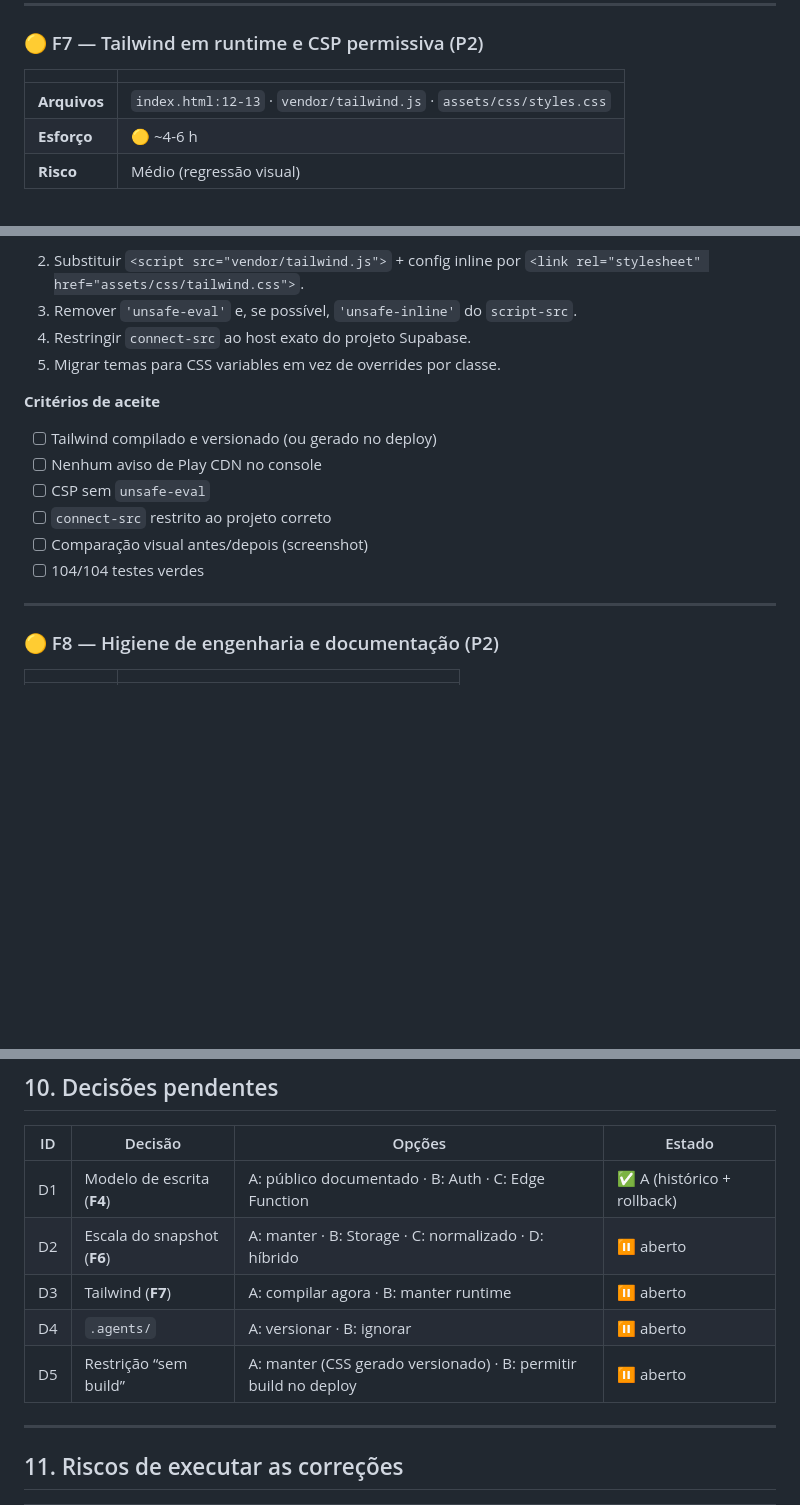
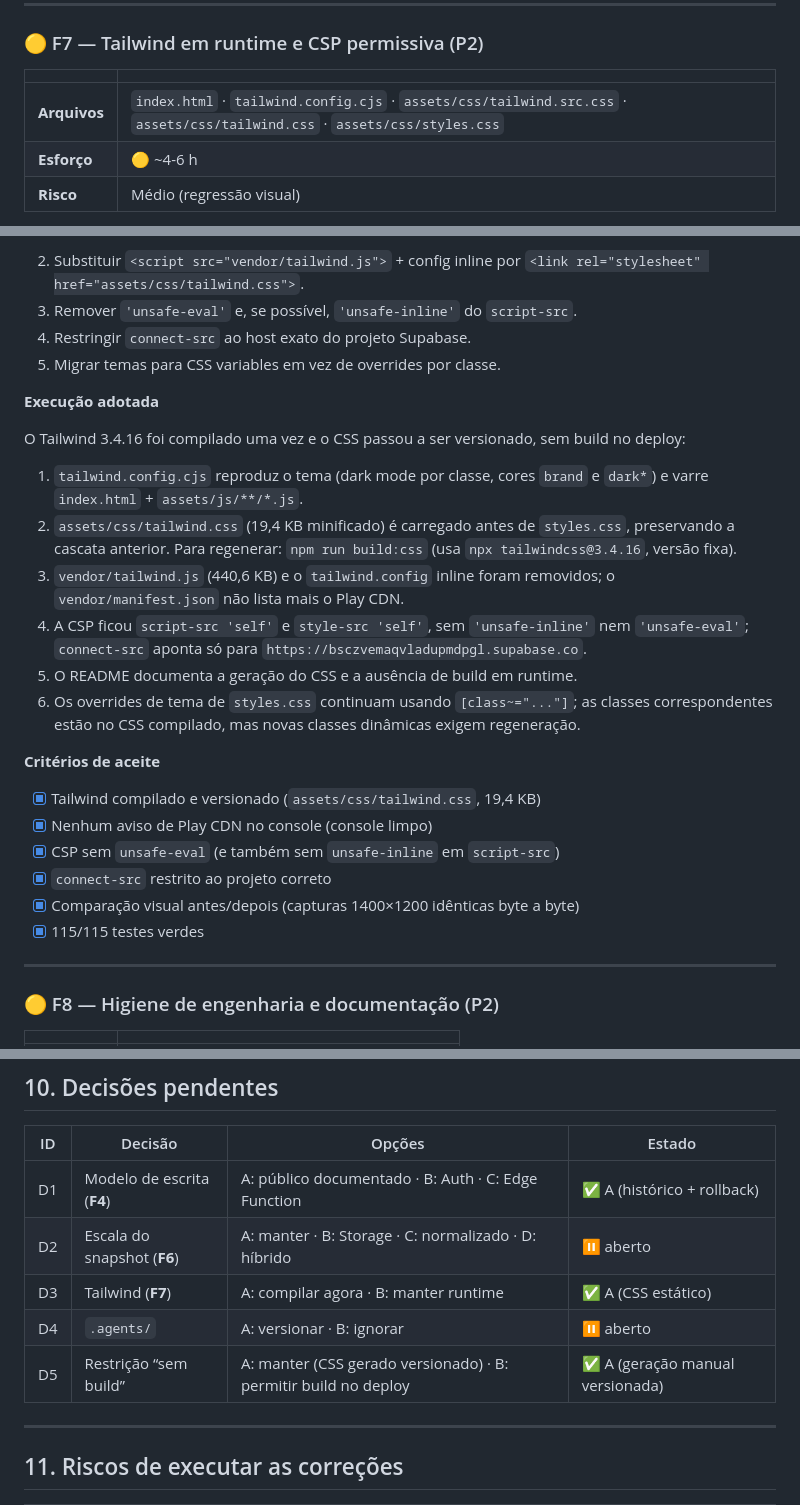
Before and after one commit to RafaelTDZ/Dashboard-TD, a Markdown page: ANALISE.md, 3 parts joined by grey strips. GitHub-like rendering; blank space fills up the shorter version.

Commit message:
docs: registra conclusao do F7

```diff
--- a/ANALISE.md
+++ b/ANALISE.md
@@ -737,7 +737,7 @@ O split foi feito preservando IIFE/globals e a ordem dos scripts, sem build:
 
 | | |
 |---|---|
-| **Arquivos** | `index.html:12-13` · `vendor/tailwind.js` · `assets/css/styles.css` |
+| **Arquivos** | `index.html` · `tailwind.config.cjs` · `assets/css/tailwind.src.css` · `assets/css/tailwind.css` · `assets/css/styles.css` |
 | **Esforço** | 🟡 ~4-6 h |
 | **Risco** | Médio (regressão visual) |
 
@@ -773,14 +773,34 @@ content: ['./index.html', './assets/js/**/*.js']
 4. Restringir `connect-src` ao host exato do projeto Supabase.
 5. Migrar temas para CSS variables em vez de overrides por classe.
 
+**Execução adotada**
+
+O Tailwind 3.4.16 foi compilado uma vez e o CSS passou a ser versionado, sem
+build no deploy:
+
+1. `tailwind.config.cjs` reproduz o tema (dark mode por classe, cores `brand` e
+   `dark*`) e varre `index.html` + `assets/js/**/*.js`.
+2. `assets/css/tailwind.css` (19,4 KB minificado) é carregado antes de
+   `styles.css`, preservando a cascata anterior. Para regenerar:
+   `npm run build:css` (usa `npx tailwindcss@3.4.16`, versão fixa).
+3. `vendor/tailwind.js` (440,6 KB) e o `tailwind.config` inline foram removidos;
+   o `vendor/manifest.json` não lista mais o Play CDN.
+4. A CSP ficou `script-src 'self'` e `style-src 'self'`, sem `'unsafe-inline'`
+   nem `'unsafe-eval'`; `connect-src` aponta só para
+   `https://bsczvemaqvladupmdpgl.supabase.co`.
+5. O README documenta a geração do CSS e a ausência de build em runtime.
+6. Os overrides de tema de `styles.css` continuam usando `[class~="..."]`; as
+   classes correspondentes estão no CSS compilado, mas novas classes dinâmicas
+   exigem regeneração.
+
 **Critérios de aceite**
 
-- [ ] Tailwind compilado e versionado (ou gerado no deploy)
-- [ ] Nenhum aviso de Play CDN no console
-- [ ] CSP sem `unsafe-eval`
-- [ ] `connect-src` restrito ao projeto correto
-- [ ] Comparação visual antes/depois (screenshot)
-- [ ] 104/104 testes verdes
+- [x] Tailwind compilado e versionado (`assets/css/tailwind.css`, 19,4 KB)
+- [x] Nenhum aviso de Play CDN no console (console limpo)
+- [x] CSP sem `unsafe-eval` (e também sem `unsafe-inline` em `script-src`)
+- [x] `connect-src` restrito ao projeto correto
+- [x] Comparação visual antes/depois (capturas 1400×1200 idênticas byte a byte)
+- [x] 115/115 testes verdes
 
 ---
 
@@ -1102,9 +1122,9 @@ Consultas `SELECT`/`has_*_privilege` apenas; nenhuma escrita, DDL ou leitura de
 |---|---|---|---|
 | D1 | Modelo de escrita (**F4**) | A: público documentado · B: Auth · C: Edge Function | ✅ A (histórico + rollback) |
 | D2 | Escala do snapshot (**F6**) | A: manter · B: Storage · C: normalizado · D: híbrido | ⏸️ aberto |
-| D3 | Tailwind (**F7**) | A: compilar agora · B: manter runtime | ⏸️ aberto |
+| D3 | Tailwind (**F7**) | A: compilar agora · B: manter runtime | ✅ A (CSS estático) |
 | D4 | `.agents/` | A: versionar · B: ignorar | ⏸️ aberto |
-| D5 | Restrição “sem build” | A: manter (CSS gerado versionado) · B: permitir build no deploy | ⏸️ aberto |
+| D5 | Restrição “sem build” | A: manter (CSS gerado versionado) · B: permitir build no deploy | ✅ A (geração manual versionada) |
 
 ---
 
```
Also changed, not shown: other parts of ANALISE.md (+2 -1 lines).
